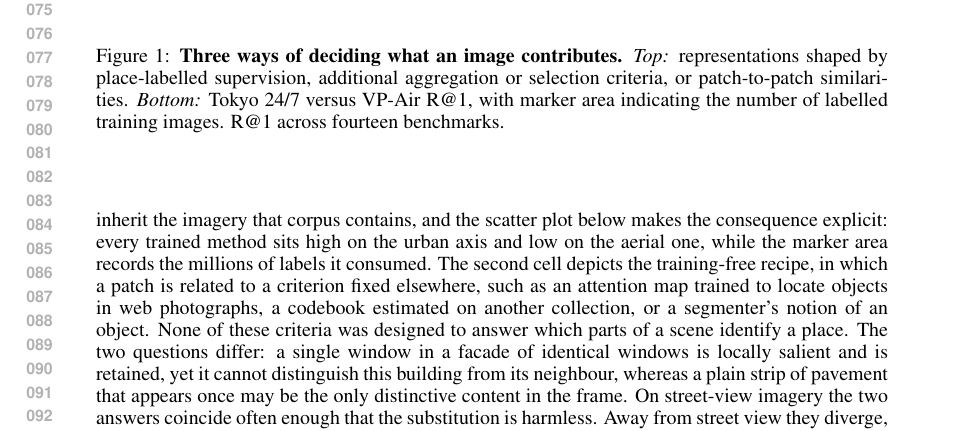
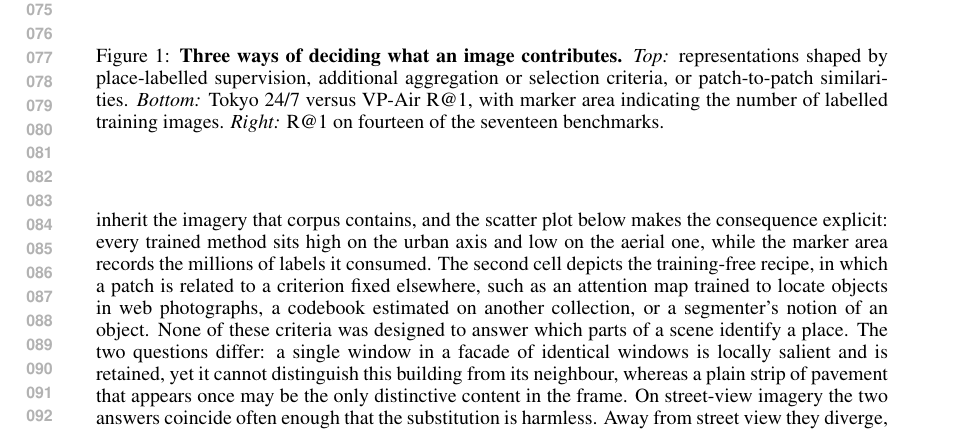
Before and after one commit to Zarreboln/iclr2027-new1, a LaTeX paper (iclr2027_conference.tex, which reads sections/01_intro.tex): part of page 2 of 23, cut so that both start at the same text. Compiled offline with pdfLaTeX.

Commit message:
teaser caption: radar covers fourteen of the seventeen benchmarks
Co-Authored-By: Claude Fable 5.1 <noreply@anthropic.com>

```diff
--- a/sections/01_intro.tex
+++ b/sections/01_intro.tex
@@ -2,7 +2,7 @@
 \begin{figure}[htbp]
 \centering
 \makebox[\linewidth][c]{\includegraphics[width=1.12\linewidth]{figures/teaser_slide_v2.pdf}}
-\caption{\textbf{Three ways of deciding what an image contributes.} \emph{Top:} representations shaped by place-labelled supervision, additional aggregation or selection criteria, or patch-to-patch similarities. \emph{Bottom:} Tokyo 24/7 versus VP-Air R@1, with marker area indicating the number of labelled training images. R@1 across fourteen benchmarks.}
+\caption{\textbf{Three ways of deciding what an image contributes.} \emph{Top:} representations shaped by place-labelled supervision, additional aggregation or selection criteria, or patch-to-patch similarities. \emph{Bottom:} Tokyo 24/7 versus VP-Air R@1, with marker area indicating the number of labelled training images. \emph{Right:} R@1 on fourteen of the seventeen benchmarks.}
 \label{fig:teaser}
 \end{figure}
 Visual Place Recognition (VPR), also known as visual geo-localization, is a fundamental task in computer vision that aims to determine where a photograph was taken by matching it against a database of geo-tagged images. It underpins loop closure in visual SLAM, re-localization for autonomous driving where satellite positioning is unreliable, and city-scale mapping services that anchor imagery to a map. The databases involved range from a few hundred images in an indoor survey to tens of millions across a city, so a practical system has to stay accurate as the imagery and the scale of the map change.
```
